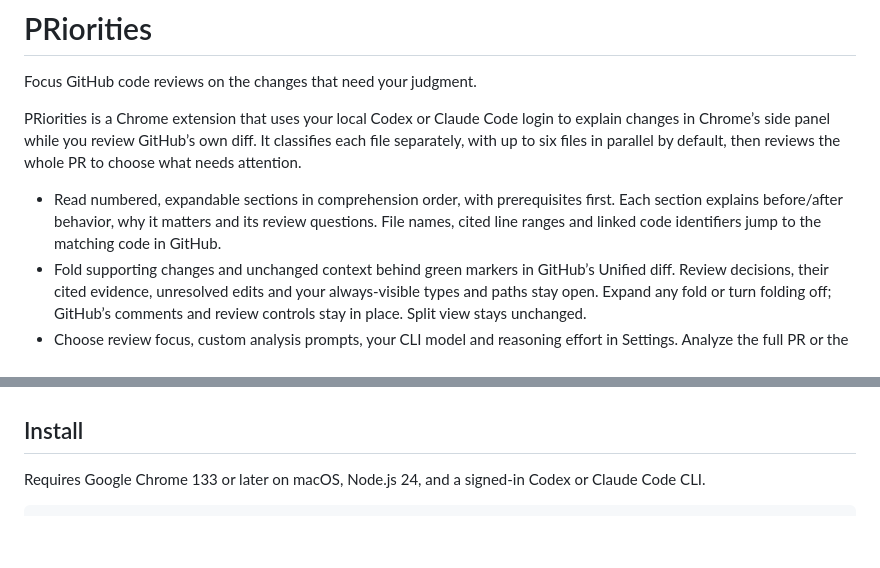
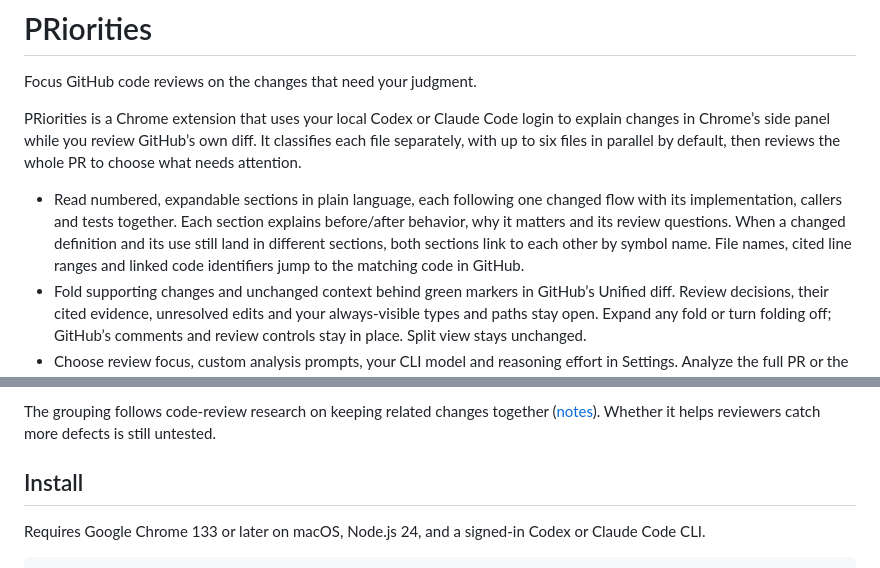
Before and after one commit to goncalvesnelson/PRiorities, a Markdown page: README.md, 2 parts joined by grey strips. GitHub-like rendering; blank space fills up the shorter version.

```diff
--- a/README.md
+++ b/README.md
@@ -4,7 +4,7 @@ Focus GitHub code reviews on the changes that need your judgment.
 
 PRiorities is a Chrome extension that uses your local Codex or Claude Code login to explain changes in Chrome’s side panel while you review GitHub’s own diff. It classifies each file separately, with up to six files in parallel by default, then reviews the whole PR to choose what needs attention.
 
-- Read numbered, expandable sections in comprehension order, with prerequisites first. Each section explains before/after behavior, why it matters and its review questions. File names, cited line ranges and linked code identifiers jump to the matching code in GitHub.
+- Read numbered, expandable sections in plain language, each following one changed flow with its implementation, callers and tests together. Each section explains before/after behavior, why it matters and its review questions. When a changed definition and its use still land in different sections, both sections link to each other by symbol name. File names, cited line ranges and linked code identifiers jump to the matching code in GitHub.
 - Fold supporting changes and unchanged context behind green markers in GitHub’s Unified diff. Review decisions, their cited evidence, unresolved edits and your always-visible types and paths stay open. Expand any fold or turn folding off; GitHub’s comments and review controls stay in place. Split view stays unchanged.
 - Choose review focus, custom analysis prompts, your CLI model and reasoning effort in Settings. Analyze the full PR or the commit range selected in GitHub, with source context and saved reviews matched to those commits.
 - Skip generated and machine-maintained files by default, with **Review anyway** in the file list. Analyze up to 100 changed files by default, configurable from 1–300; optionally list deleted files without sending their contents to the AI or counting them toward that limit.
@@ -14,3 +55,4 @@ PRiorities is a Chrome extension that uses your local Codex or Claude Code login
+The grouping follows code-review research on keeping related changes together ([notes](review-literature-research.md)). Whether it helps reviewers catch more defects is still untested.
 
 ## Install
 
```
Also changed, not shown: other parts of README.md (+41 -0 lines).
